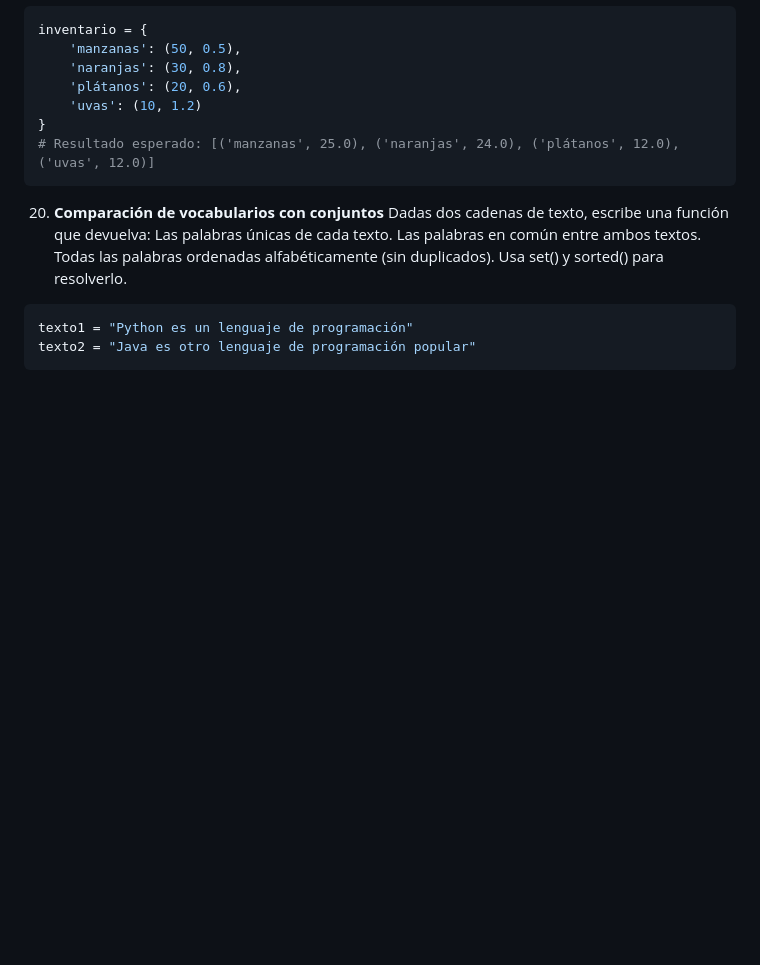
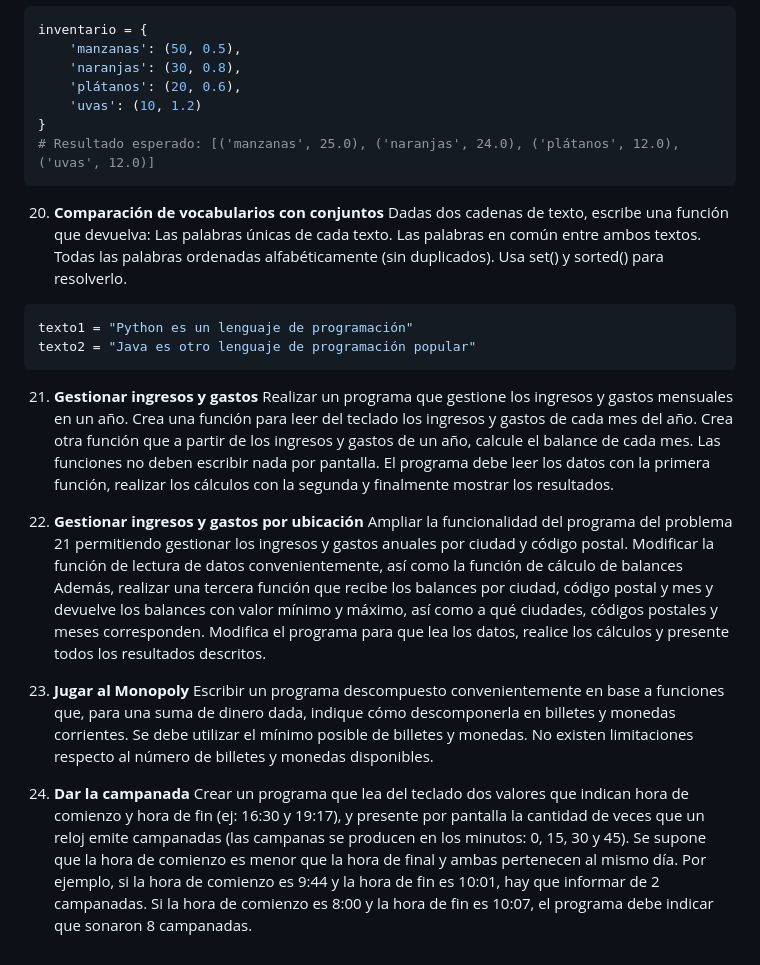
Before and after one commit to JavierHerreroPorras/DWES_Ejercicios, a Markdown page: UD2 - Funciones/UD2-Ejercicios.md, the part around the change. Rendered like a GitHub page; blank space fills up the shorter version.

Commit message:
Add new exercises for managing finances and game simulation in Python

````diff
--- a/UD2 - Funciones/UD2-Ejercicios.md
+++ b/UD2 - Funciones/UD2-Ejercicios.md
@@ -124,3 +124,33 @@ inventario = {
 texto1 = "Python es un lenguaje de programación"
 texto2 = "Java es otro lenguaje de programación popular"
 ```
+21. **Gestionar ingresos y gastos**
+Realizar un programa que gestione los ingresos y gastos mensuales en un año.
+Crea una función para leer del teclado los ingresos y gastos de cada mes del año.
+Crea otra función que a partir de los ingresos y gastos de un año, calcule el balance de cada mes.
+Las funciones no deben escribir nada por pantalla.
+El programa debe leer los datos con la primera función,
+realizar los cálculos con la segunda
+y finalmente mostrar los resultados.
+
+22. **Gestionar ingresos y gastos por ubicación**
+Ampliar la funcionalidad del programa del problema 21 permitiendo gestionar los ingresos y gastos
+anuales por ciudad y código postal.
+Modificar la función de lectura de datos convenientemente, así como la función de cálculo de balances
+Además, realizar una tercera función que recibe los balances por ciudad, código postal y mes y
+devuelve los balances con valor mínimo y máximo,
+así como a qué ciudades, códigos postales y meses corresponden.
+Modifica el programa para que lea los datos, realice los cálculos y presente todos los resultados descritos.
+
+23. **Jugar al Monopoly**
+Escribir un programa descompuesto convenientemente en base a funciones que, para una suma de dinero
+dada, indique cómo descomponerla en billetes y monedas corrientes. Se debe utilizar el mínimo posible de billetes y
+monedas. No existen limitaciones respecto al número de billetes y monedas disponibles.
+
+24. **Dar la campanada**
+Crear un programa que lea del teclado dos valores que indican hora de comienzo y hora de fin (ej: 16:30
+y 19:17), y presente por pantalla la cantidad de veces que un reloj emite campanadas (las campanas se producen en los
+minutos: 0, 15, 30 y 45). Se supone que la hora de comienzo es menor que la hora de final y ambas pertenecen al mismo
+día.
+Por ejemplo, si la hora de comienzo es 9:44 y la hora de fin es 10:01, hay que informar de 2 campanadas.
+Si la hora de comienzo es 8:00 y la hora de fin es 10:07, el programa debe indicar que sonaron 8 campanadas.
````
